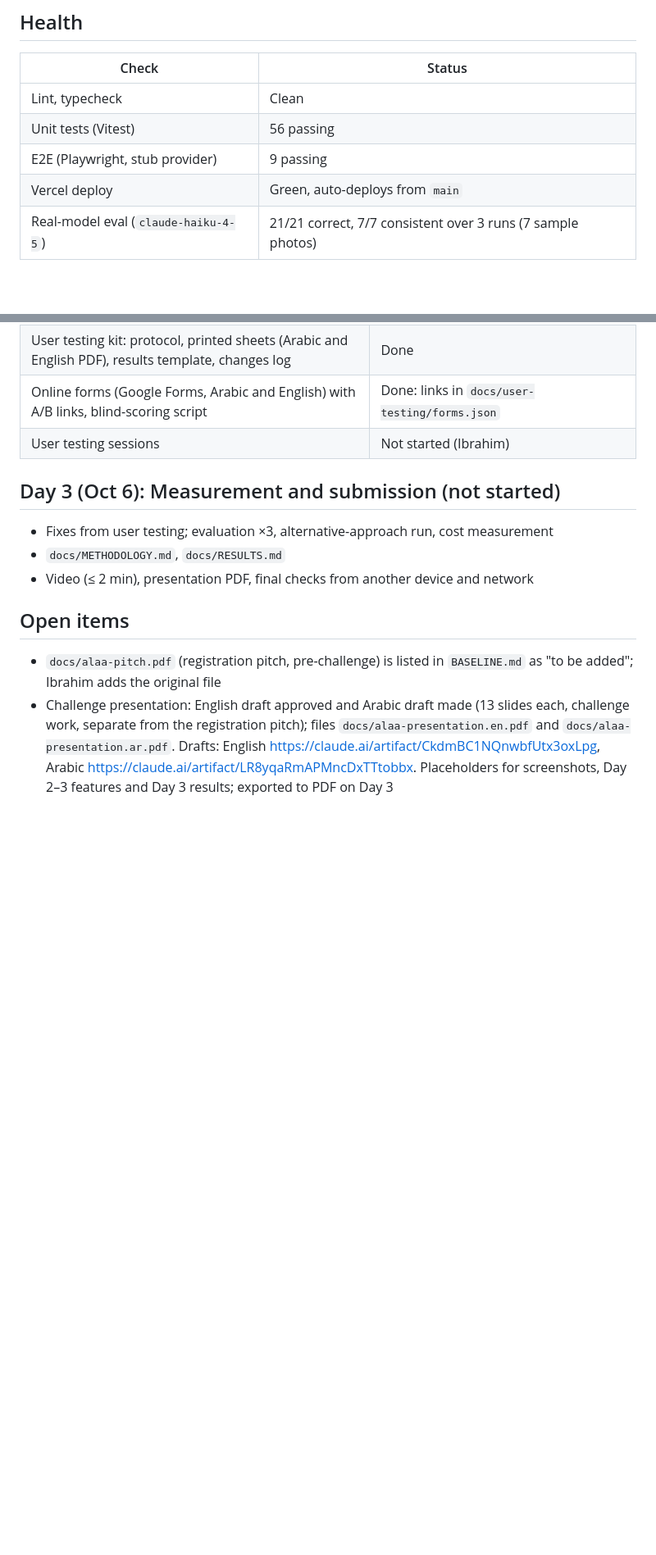
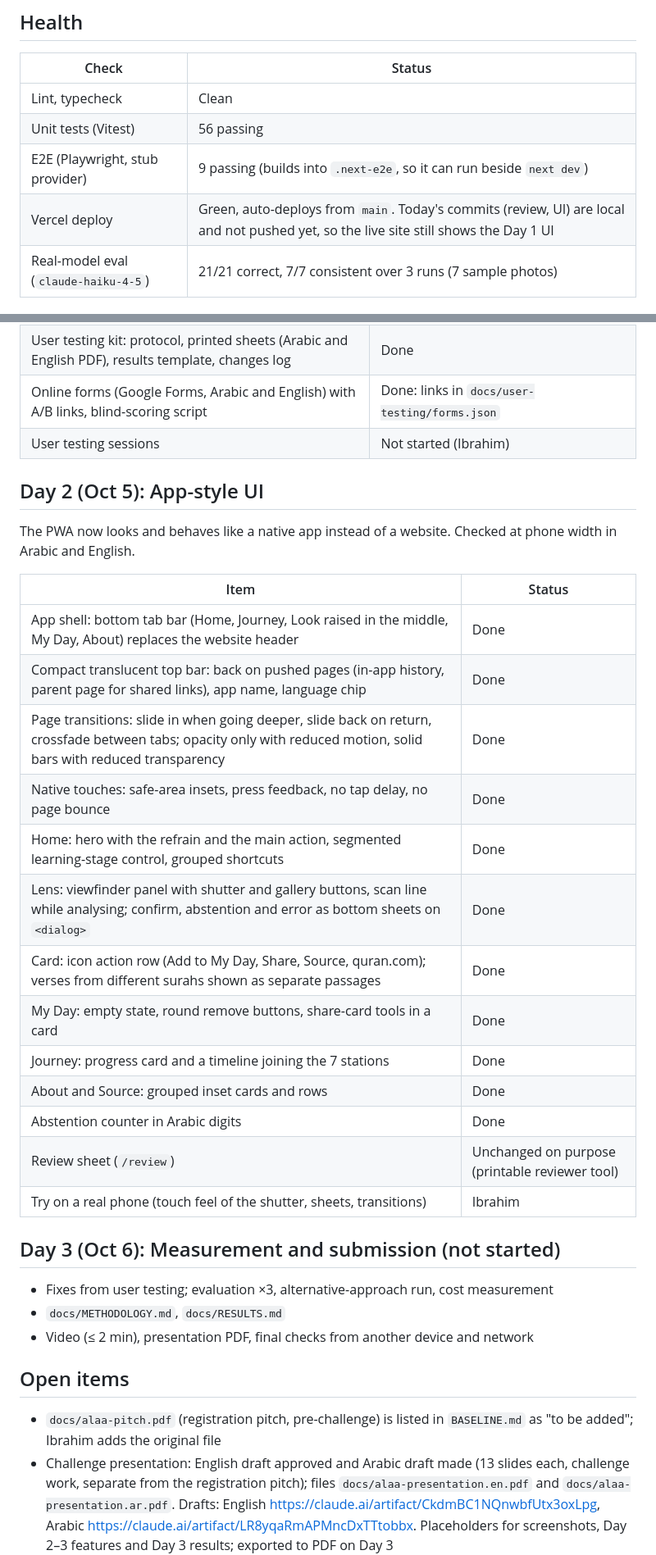
Before and after one commit to ibo2001/alaa, a Markdown page: docs/CURRENT_STATE.md, 2 parts joined by grey strips. Shown at 82% size. Drawn GitHub-style; blank space fills up the shorter version.

Commit message:
docs: record today's app-style UI work in current state
Co-Authored-By: Claude Opus 5.5 <noreply@anthropic.com>
Claude-Session: https://claude.ai/code/session_01AiYTcVSAqBT5sQH2uF9ud7

```diff
--- a/docs/CURRENT_STATE.md
+++ b/docs/CURRENT_STATE.md
@@ -9,8 +9,8 @@ A running snapshot of where the project is. Updated at each milestone. For "buil
 |---|---|
 | Lint, typecheck | Clean |
 | Unit tests (Vitest) | 56 passing |
-| E2E (Playwright, stub provider) | 9 passing |
-| Vercel deploy | Green, auto-deploys from `main` |
+| E2E (Playwright, stub provider) | 9 passing (builds into `.next-e2e`, so it can run beside `next dev`) |
+| Vercel deploy | Green, auto-deploys from `main`. Today's commits (review, UI) are local and not pushed yet, so the live site still shows the Day 1 UI |
 | Real-model eval (`claude-haiku-4-5`) | 21/21 correct, 7/7 consistent over 3 runs (7 sample photos) |
 
 ## Day 1 (Oct 4): The Lens
@@ -43,6 +43,25 @@ A running snapshot of where the project is. Updated at each milestone. For "buil
 | Online forms (Google Forms, Arabic and English) with A/B links, blind-scoring script | Done: links in `docs/user-testing/forms.json` |
 | User testing sessions | Not started (Ibrahim) |
 
+## Day 2 (Oct 5): App-style UI
+The PWA now looks and behaves like a native app instead of a website. Checked at phone width in Arabic and English.
+
+| Item | Status |
+|---|---|
+| App shell: bottom tab bar (Home, Journey, Look raised in the middle, My Day, About) replaces the website header | Done |
+| Compact translucent top bar: back on pushed pages (in-app history, parent page for shared links), app name, language chip | Done |
+| Page transitions: slide in when going deeper, slide back on return, crossfade between tabs; opacity only with reduced motion, solid bars with reduced transparency | Done |
+| Native touches: safe-area insets, press feedback, no tap delay, no page bounce | Done |
+| Home: hero with the refrain and the main action, segmented learning-stage control, grouped shortcuts | Done |
+| Lens: viewfinder panel with shutter and gallery buttons, scan line while analysing; confirm, abstention and error as bottom sheets on `<dialog>` | Done |
+| Card: icon action row (Add to My Day, Share, Source, quran.com); verses from different surahs shown as separate passages | Done |
+| My Day: empty state, round remove buttons, share-card tools in a card | Done |
+| Journey: progress card and a timeline joining the 7 stations | Done |
+| About and Source: grouped inset cards and rows | Done |
+| Abstention counter in Arabic digits | Done |
+| Review sheet (`/review`) | Unchanged on purpose (printable reviewer tool) |
+| Try on a real phone (touch feel of the shutter, sheets, transitions) | Ibrahim |
+
 ## Day 3 (Oct 6): Measurement and submission (not started)
 - Fixes from user testing; evaluation ×3, alternative-approach run, cost measurement
 - `docs/METHODOLOGY.md`, `docs/RESULTS.md`
```
Also changed, not shown: other parts of docs/CURRENT_STATE.md (+4 -2 lines).
